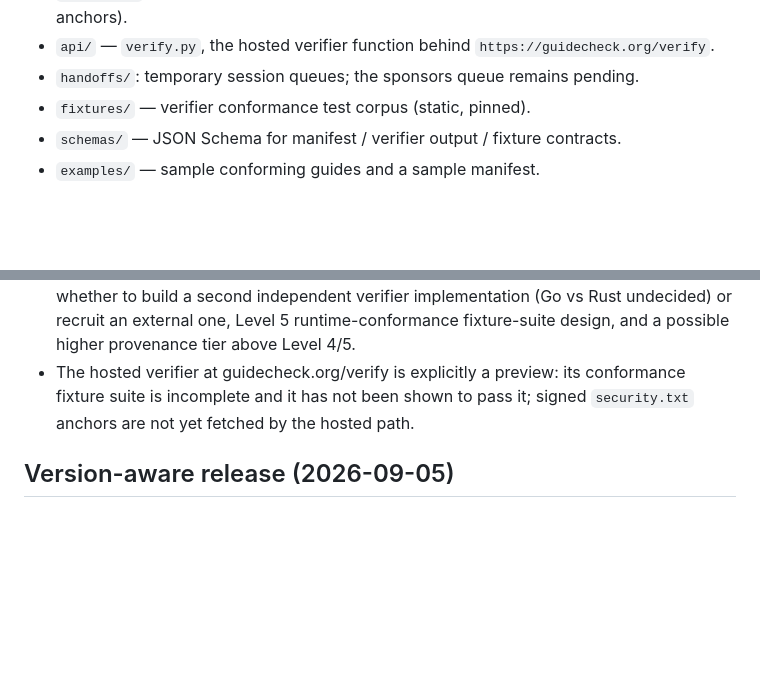
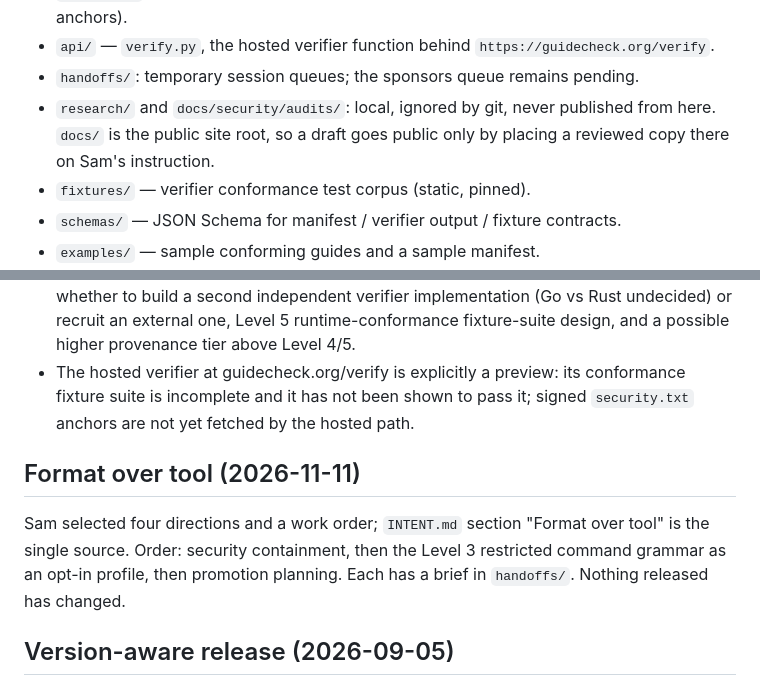
Before and after one commit to snapsynapse/guidecheck, a Markdown page: CLAUDE.md, 2 parts joined by grey strips. Rendered like a GitHub page; blank space fills up the shorter version.

```diff
--- a/CLAUDE.md
+++ b/CLAUDE.md
@@ -74,6 +74,9 @@ Canonical site: https://guidecheck.org/ · Verifier: https://guidecheck.org/veri
 - `api/` — `verify.py`, the hosted verifier function behind
   `https://guidecheck.org/verify`.
 - `handoffs/`: temporary session queues; the sponsors queue remains pending.
+- `research/` and `docs/security/audits/`: local, ignored by git, never
+  published from here. `docs/` is the public site root, so a draft goes public
+  only by placing a reviewed copy there on Sam's instruction.
 - `fixtures/` — verifier conformance test corpus (static, pinned).
 - `schemas/` — JSON Schema for manifest / verifier output / fixture contracts.
 - `examples/` — sample conforming guides and a sample manifest.
@@ -180,6 +183,13 @@ verify locally against `.github/allowed_signers`; citation metadata is in
   conformance fixture suite is incomplete and it has not been shown to pass
   it; signed `security.txt` anchors are not yet fetched by the hosted path.
 
+## Format over tool (2026-11-11)
+
+Sam selected four directions and a work order; `INTENT.md` section "Format over
+tool" is the single source. Order: security containment, then the Level 3
+restricted command grammar as an opt-in profile, then promotion planning. Each
+has a brief in `handoffs/`. Nothing released has changed.
+
 ## Version-aware release (2026-09-05)
 
 The approved version-aware dispatcher is released as 1.0.0. Legacy profiles retain the isolated 0.7.1 behavior; explicit
```
Also changed, not shown: INTENT.md (+45 -0 lines), roadmap.md (+10 -0 lines).
